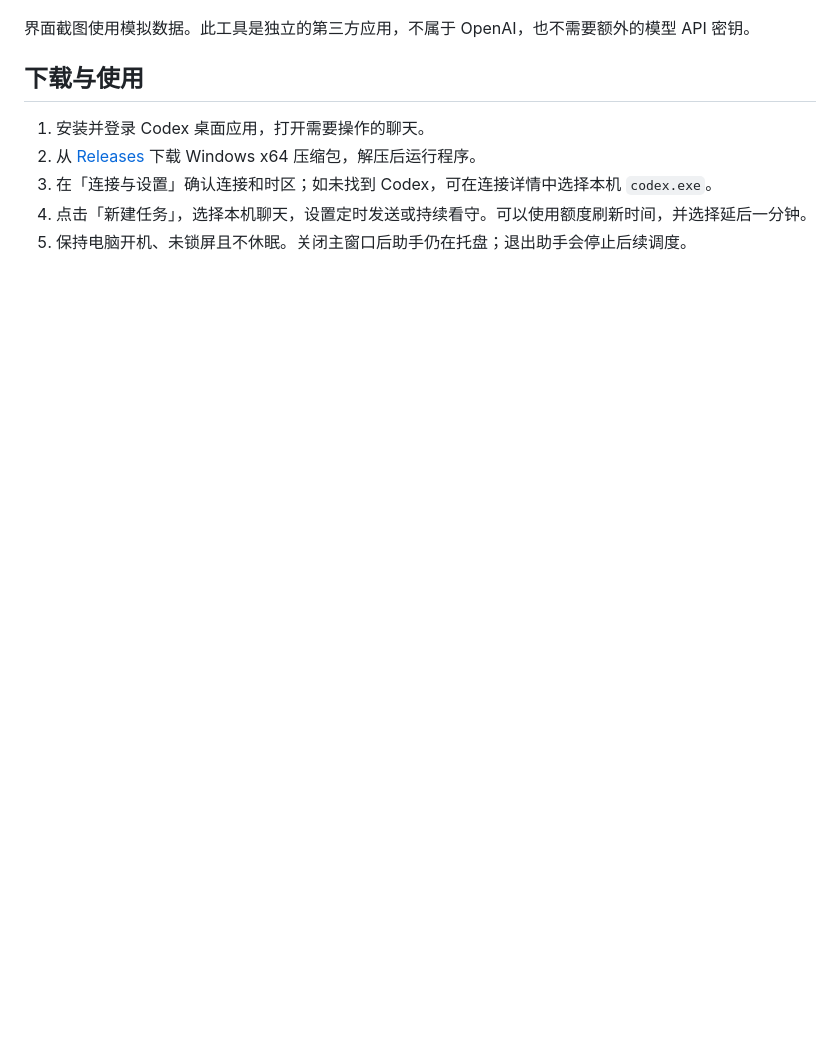
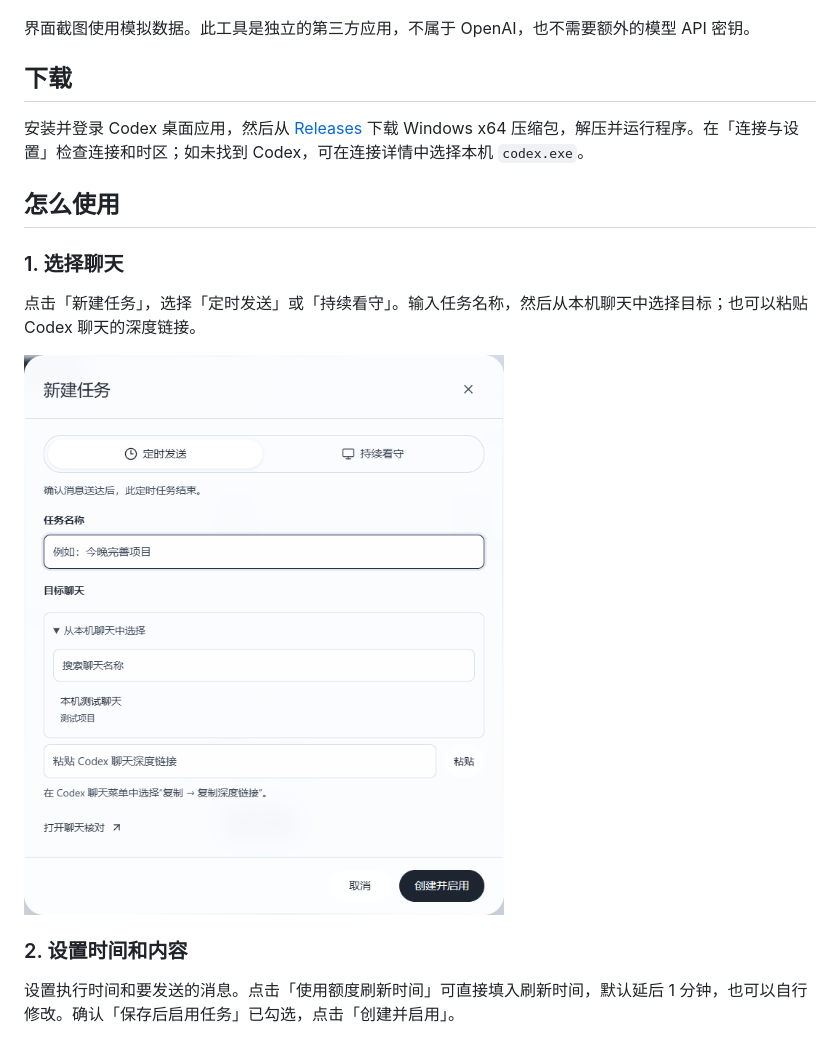
Before and after one commit to huang12chen/codex-timer-assistant, a Markdown page: README.md, the part around one of its changes. Rendered like a GitHub page; pictures changed too: assets/guide-select.png (added); blank space fills up the shorter version.

```diff
--- a/README.md
+++ b/README.md
@@ -6,10 +6,19 @@
 
 界面截图使用模拟数据。此工具是独立的第三方应用，不属于 OpenAI，也不需要额外的模型 API 密钥。
 
-## 下载与使用
+## 下载
 
-1. 安装并登录 Codex 桌面应用，打开需要操作的聊天。
-2. 从 [Releases](https://github.com/huang12chen/codex-timer-assistant/releases) 下载 Windows x64 压缩包，解压后运行程序。
-3. 在「连接与设置」确认连接和时区；如未找到 Codex，可在连接详情中选择本机 `codex.exe`。
-4. 点击「新建任务」，选择本机聊天，设置定时发送或持续看守。可以使用额度刷新时间，并选择延后一分钟。
-5. 保持电脑开机、未锁屏且不休眠。关闭主窗口后助手仍在托盘；退出助手会停止后续调度。
+安装并登录 Codex 桌面应用，然后从 [Releases](https://github.com/huang12chen/codex-timer-assistant/releases) 下载 Windows x64 压缩包，解压并运行程序。在「连接与设置」检查连接和时区；如未找到 Codex，可在连接详情中选择本机 `codex.exe`。
+
+## 怎么使用
+
+### 1. 选择聊天
+
+点击「新建任务」，选择「定时发送」或「持续看守」。输入任务名称，然后从本机聊天中选择目标；也可以粘贴 Codex 聊天的深度链接。
+
+![新建任务：选择本机聊天](assets/guide-select.png)
+
+### 2. 设置时间和内容
+
+设置执行时间和要发送的消息。点击「使用额度刷新时间」可直接填入刷新时间，默认延后 1 分钟，也可以自行修改。确认「保存后启用任务」已勾选，点击「创建并启用」。
+
```
Also changed, not shown: other parts of README.md (+9 -0 lines), README.en.md (+24 -6 lines), assets/guide-schedule-en.png (added), assets/guide-schedule.png (added), assets/guide-select-en.png (added), assets/guide-watch-en.png (added), assets/guide-watch.png (added).
